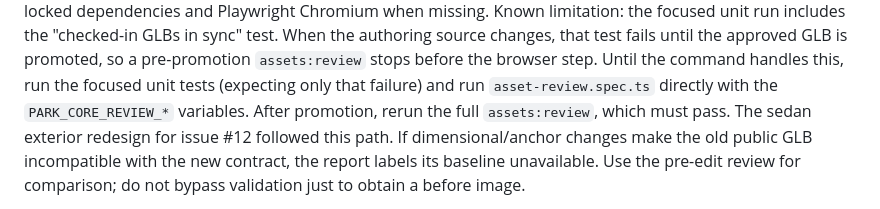
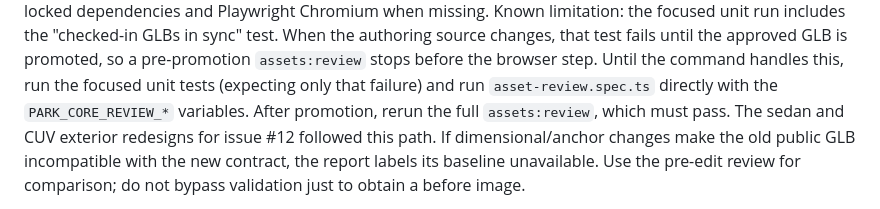
Before and after one commit to nguyenviettung7691/park-core, a Markdown page: docs/asset-pipeline.md, the part around the change. GitHub-like rendering.

```diff
--- a/docs/asset-pipeline.md
+++ b/docs/asset-pipeline.md
@@ -124,7 +124,7 @@ is promoted, so a pre-promotion `assets:review` stops before the browser step.
 Until the command handles this, run the focused unit tests (expecting only that
 failure) and run `asset-review.spec.ts` directly with the `PARK_CORE_REVIEW_*`
 variables. After promotion, rerun the full `assets:review`, which must pass.
-The sedan exterior redesign for issue #12 followed this path.
+The sedan and CUV exterior redesigns for issue #12 followed this path.
 If dimensional/anchor changes make the old public GLB incompatible with the new
 contract, the report labels its baseline unavailable. Use the pre-edit review for
 comparison; do not bypass validation just to obtain a before image.
```
Also changed, not shown: docs/phase-8-asset-catalog.md (+25 -9 lines), docs/images/phase-8/cuv-front.png, docs/images/phase-8/cuv-rear.png, docs/images/phase-8/lesson-parked-cars.png, 2 other files.
